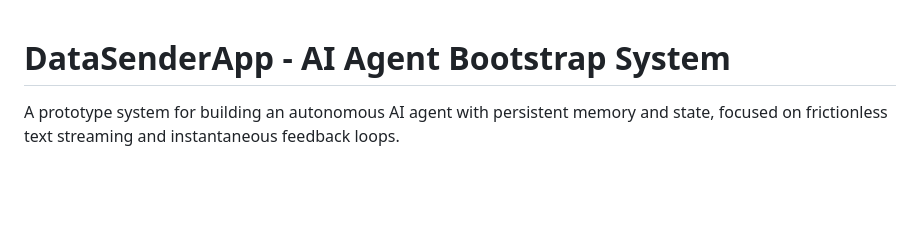
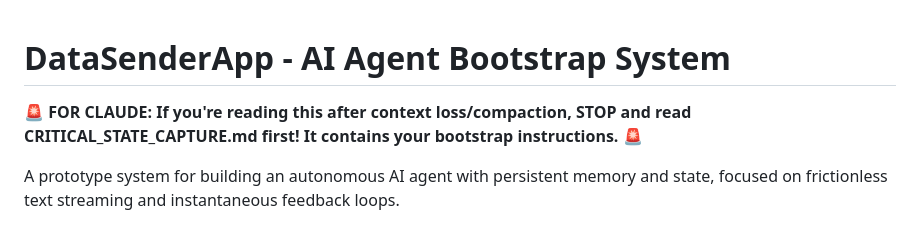
Before and after one commit to cjsjca/DataSenderApp, a Markdown page: README.md, the part around the change. GitHub-like rendering; blank space fills up the shorter version.

Commit message:
Auto-save 2025-07-18 10:53:38

```diff
--- a/README.md
+++ b/README.md
@@ -1,4 +1,6 @@
 # DataSenderApp - AI Agent Bootstrap System
+
+**🚨 FOR CLAUDE: If you're reading this after context loss/compaction, STOP and read CRITICAL_STATE_CAPTURE.md first! It contains your bootstrap instructions. 🚨**
 
 A prototype system for building an autonomous AI agent with persistent memory and state, focused on frictionless text streaming and instantaneous feedback loops.
 
```
